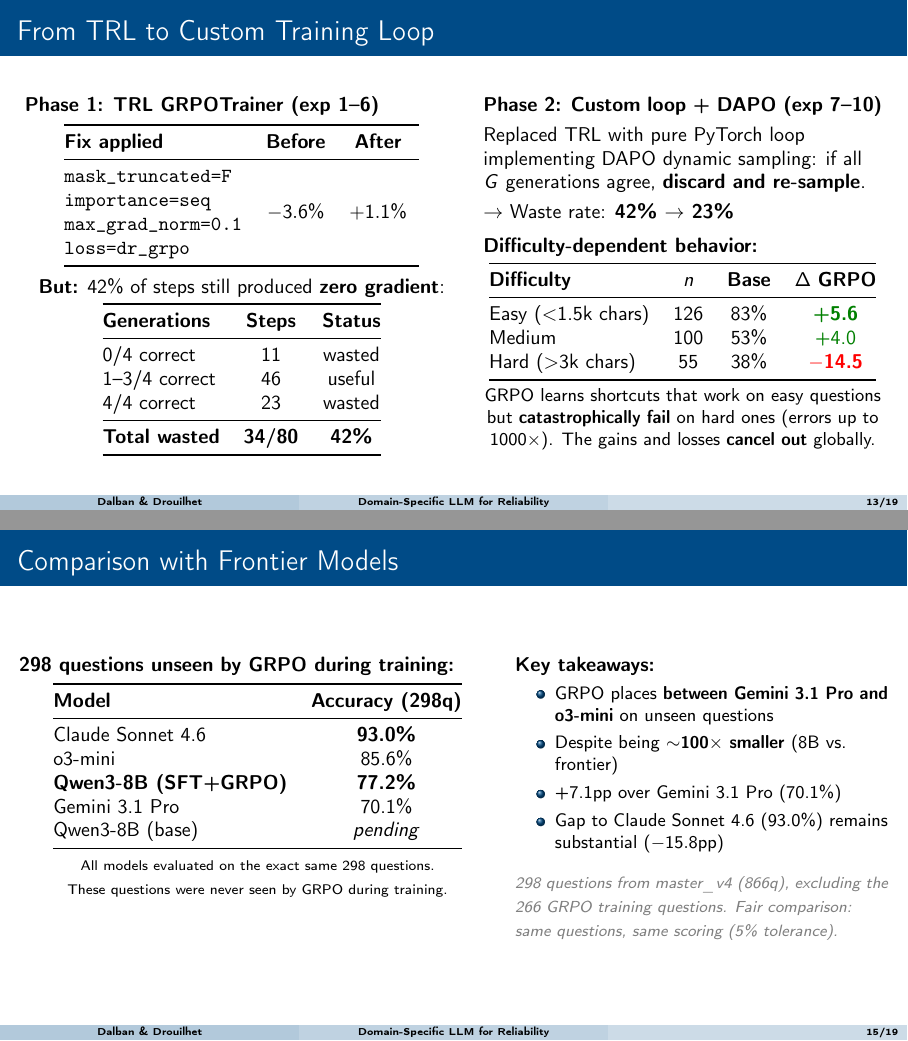
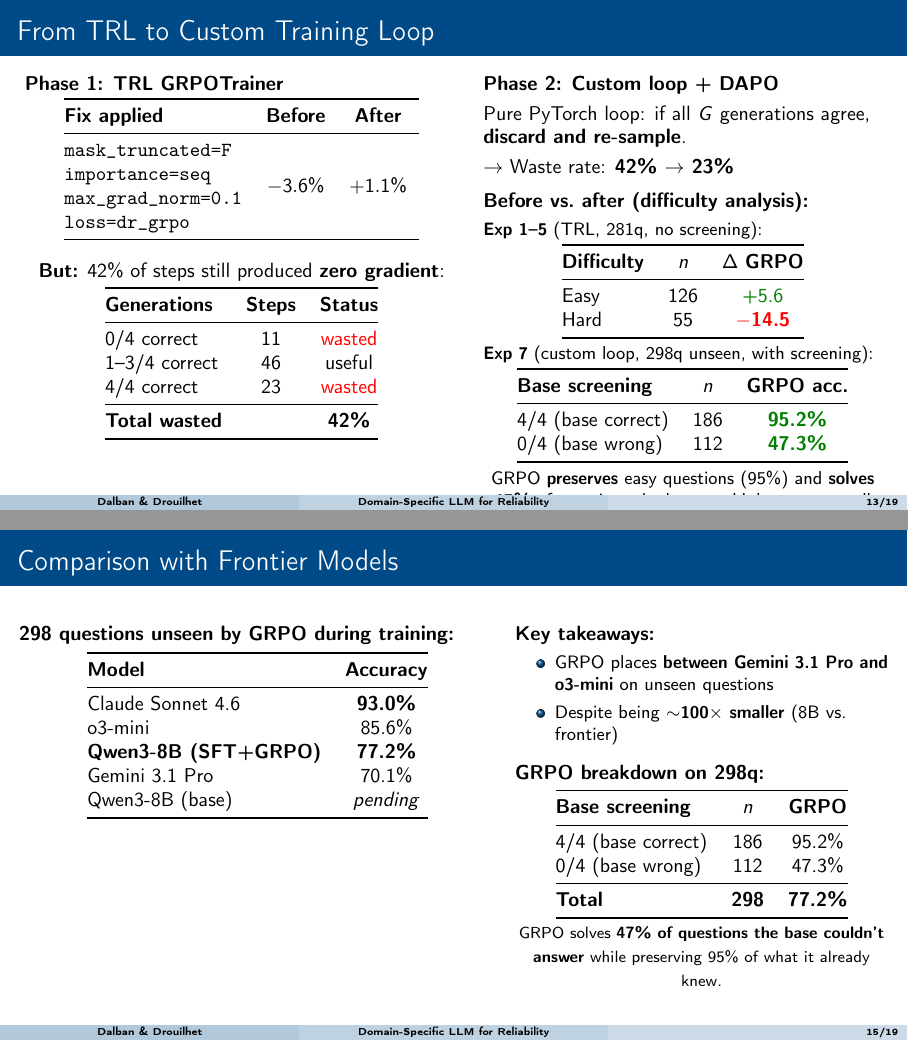
Before and after one commit to helloelora/grpo-reliability-engineering, LaTeX slides (paper/slides/slides.tex): pages 13 and 15 of 19, joined at a grey line. Compiled offline with pdfLaTeX.

Commit message:
Update difficulty analysis: before/after comparison, add 4/4 vs 0/4 breakdown

```diff
--- a/paper/slides/slides.tex
+++ b/paper/slides/slides.tex
@@ -496,7 +483,7 @@ Each question evaluated \textbf{4 times} with base Qwen3-8B:
 \begin{frame}{From TRL to Custom Training Loop}
 \begin{columns}[T]
 \column{0.50\textwidth}
-\textbf{Phase 1: TRL GRPOTrainer (exp 1--6)}
+\textbf{Phase 1: TRL GRPOTrainer}
 \vspace{0.3em}
 
 \centering
@@ -511,7 +498,7 @@ Each question evaluated \textbf{4 times} with base Qwen3-8B:
   \bottomrule
 \end{tabular}
 
-\vspace{0.5em}
+\vspace{1em}
 \textbf{But:} 42\% of steps still produced \textbf{zero gradient}:
 
 \vspace{0.2em}
@@ -520,122 +507,136 @@ Each question evaluated \textbf{4 times} with base Qwen3-8B:
   \toprule
   \textbf{Generations} & \textbf{Steps} & \textbf{Status} \\
   \midrule
-  0/4 correct & 11 & wasted \\
+  0/4 correct & 11 & \textcolor{red}{wasted} \\
   1--3/4 correct & 46 & useful \\
-  4/4 correct & 23 & wasted \\
+  4/4 correct & 23 & \textcolor{red}{wasted} \\
   \midrule
-  \textbf{Total wasted} & \textbf{34/80} & \textbf{42\%} \\
+  \textbf{Total wasted} &  & \textbf{42\%} \\
   \bottomrule
 \end{tabular}
 
 \column{0.46\textwidth}
-\textbf{Phase 2: Custom loop + DAPO (exp 7--10)}
+\textbf{Phase 2: Custom loop + DAPO}
 
 \vspace{0.3em}
-Replaced TRL with pure PyTorch loop implementing DAPO dynamic sampling: if all $G$ generations agree, \textbf{discard and re-sample}.
+Pure PyTorch loop: if all $G$ generations agree, \textbf{discard and re-sample}.
 
 \vspace{0.3em}
 $\to$ Waste rate: \textbf{42\% $\to$ 23\%}
 
 \vspace{0.5em}
-\textbf{Difficulty-dependent behavior:}
+\textbf{Before vs.\ after (difficulty analysis):}
 
 \vspace{0.2em}
+{\small\textbf{Exp 1--5} (TRL, 281q, no screening):}
+\vspace{0.1em}
+
 \centering
-\begin{tabular}{@{}lccc@{}}
+\begin{tabular}{@{}lcc@{}}
   \toprule
-  \textbf{Difficulty} & $n$ & \textbf{Base} & $\Delta$ \textbf{GRPO} \\
+  \textbf{Difficulty} & $n$ & $\Delta$ \textbf{GRPO} \\
   \midrule
-  Easy ($<$1.5k chars) & 126 & 83\% & \textcolor{green!50!black}{\textbf{+5.6}} \\
-  Medium & 100 & 53\% & \textcolor{green!50!black}{+4.0} \\
-  Hard ($>$3k chars) & 55 & 38\% & \textcolor{red}{\textbf{$-$14.5}} \\
+  Easy & 126 & \textcolor{green!50!black}{+5.6} \\
+  Hard & 55 & \textcolor{red}{\textbf{$-$14.5}} \\
   \bottomrule
 \end{tabular}
 
 \vspace{0.3em}
-\small GRPO learns shortcuts that work on easy questions but \textbf{catastrophically fail} on hard ones (errors up to 1000$\times$). The gains and losses \textbf{cancel out} globally.
+{\small\textbf{Exp 7} (custom loop, 298q unseen, with screening):}
+\vspace{0.1em}
+
+\centering
+\begin{tabular}{@{}lcc@{}}
+  \toprule
+  \textbf{Base screening} & $n$ & \textbf{GRPO acc.} \\
+  \midrule
+  4/4 (base correct) & 186 & \textcolor{green!50!black}{\textbf{95.2\%}} \\
+  0/4 (base wrong) & 112 & \textcolor{green!50!black}{\textbf{47.3\%}} \\
+  \bottomrule
+\end{tabular}
+
+\vspace{0.3em}
+\small GRPO \textbf{preserves} easy questions (95\%) and \textbf{solves 47\%} of questions the base couldn't answer at all
 \end{columns}
 \end{frame}
 
 % ════════════════════════════════════════════════════════════════
 \section{Results}
 % ── Slide 14: GRPO Results (merged) ──────────────────────────
-\begin{frame}{GRPO Results: In-Distribution vs.\ Holdout}
+\begin{frame}{GRPO results: In-Distribution vs.\ Holdout}
 \begin{columns}[T]
 \column{0.55\textwidth}
+\centering
+\vspace*{1cm} % Ajustez cette valeur pour descendre plus ou moins le graphique
 
-\centering
-\begin{tikzpicture}[scale=0.78]
+\begin{tikzpicture}[scale=0.75] % Échelle légèrement réduite pour gagner de l'espace
   % Axes
   \draw[->] (0,0) -- (9.5,0);
-  \draw[->] (0,0) -- (0,5.5) node[above,font=\small] {Accuracy (\%)};
+  \draw[->] (0,0) -- (0,6.2) node[above,font=\small] {Accuracy (\%)};
 
   % Y-axis labels and grid
-  \foreach \y/\l in {0/0, 1/20, 1.5/30, 2/40, 2.5/50, 3/60} {
+  \foreach \y/\l in {0/0, 1.6/20, 2.4/30, 3.2/40, 4.0/50, 4.8/60} {
     \draw[gray!20] (0,\y) -- (9.2,\y);
     \node[left,font=\tiny] at (0,\y) {\l};
   }
 
-  % Bar width and group positions
-  % Group 1: Base (x=1), Group 2: SFT (x=3.5), Group 3: GRPO scratch (x=6), Group 4: GRPO SFT (x=8.5)
-  % Blue = 266q in-dist, Orange = 54q holdout
-
-  % Base: 50.4%, 53.7%
-  \fill[csblue!70] (0.5,0) rectangle (1.1,2.52);
-  \fill[orange!70] (1.2,0) rectangle (1.8,2.685);
-  \node[above,font=\tiny,csblue] at (0.8,2.52) {50.4};
-  \node[above,font=\tiny,orange!80!black] at (1.5,2.685) {53.7};
+  % Base
+  \fill[csblue!70] (0.5,0) rectangle (1.1,4.03);
+  \fill[orange!70] (1.2,0) rectangle (1.8,4.30);
+  \node[above,font=\tiny,csblue] at (0.8,4.03) {50.4};
+  \node[above,font=\tiny,orange!80!black] at (1.5,4.30) {53.7};
   \node[below,font=\tiny,align=center] at (1.15,-0.15) {Base};
 
-  % SFT: 50.8%, 33.3%
-  \fill[csblue!70] (2.8,0) rectangle (3.4,2.54);
-  \fill[orange!70] (3.5,0) rectangle (4.1,1.665);
-  \node[above,font=\tiny,csblue] at (3.1,2.54) {50.8};
-  \node[above,font=\tiny,red] at (3.8,1.665) {\textbf{33.3}};
+  % SFT
+  \fill[csblue!70] (2.8,0) rectangle (3.4,4.06);
+  \fill[orange!70] (3.5,0) rectangle (4.1,2.66);
+  \node[above,font=\tiny,csblue] at (3.1,4.06) {50.8};
+  \node[above,font=\tiny,red] at (3.8,2.66) {\textbf{33.3}};
   \node[below,font=\tiny,align=center] at (3.45,-0.15) {SFT};
 
-  % GRPO scratch: 50.8%, 55.6%
-  \fill[csblue!70] (5.1,0) rectangle (5.7,2.54);
-  \fill[orange!70] (5.8,0) rectangle (6.4,2.78);
-  \node[above,font=\tiny,csblue] at (5.4,2.54) {50.8};
-  \node[above,font=\tiny,orange!80!black] at (6.1,2.78) {55.6};
+  % GRPO scratch
+  \fill[csblue!70] (5.1,0) rectangle (5.7,4.06);
+  \fill[orange!70] (5.8,0) rectangle (6.4,4.45);
+  \node[above,font=\tiny,csblue] at (5.4,4.06) {50.8};
+  \node[above,font=\tiny,orange!80!black] at (6.1,4.45) {55.6};
   \node[below,font=\tiny,align=center] at (5.75,-0.15) {GRPO\\scratch};
 
-  % GRPO from SFT: 57.9%, 50.0%
-  \fill[csblue!70] (7.4,0) rectangle (8.0,2.895);
-  \fill[orange!70] (8.1,0) rectangle (8.7,2.5);
-  \node[above,font=\tiny,csblue] at (7.7,2.895) {\textbf{57.9}};
-  \node[above,font=\tiny,orange!80!black] at (8.4,2.5) {50.0};
+  % GRPO from SFT
+  \fill[csblue!70] (7.4,0) rectangle (8.0,4.63);
+  \fill[orange!70] (8.1,0) rectangle (8.7,4.00);
+  \node[above,font=\tiny,csblue] at (7.7,4.63) {\textbf{57.9}};
+  \node[above,font=\tiny,orange!80!black] at (8.4,4.00) {50.0};
   \node[below,font=\tiny,align=center] at (8.05,-0.15) {GRPO\\from SFT};
 
-  % Legend
-  \fill[csblue!70] (5.5,4.8) rectangle (6.0,5.1);
-  \node[right,font=\tiny] at (6.1,4.95) {266q in-dist};
-  \fill[orange!70] (5.5,4.3) rectangle (6.0,4.6);
-  \node[right,font=\tiny] at (6.1,4.45) {54q holdout};
+  % Légende (repositionnée et un peu plus basse que le haut de l'axe)
+  \fill[csblue!70] (4.5,5.8) rectangle (5.0,6.0);
+  \node[right,font=\tiny] at (5.1,5.9) {266q in-dist};
+  \fill[orange!70] (4.5,5.3) rectangle (5.0,5.5);
+  \node[right,font=\tiny] at (5.1,5.4) {54q holdout};
 
   % Annotations
-  \draw[-{Stealth},thick,red] (3.8,1.5) -- (3.8,0.5) node[below,font=\tiny,red,align=center] {$-20.4$pp\\$p\!=\!0.019$};
-  \draw[-{Stealth},thick,green!50!black] (7.7,3.1) -- (7.7,3.8) node[above,font=\tiny,green!50!black] {$+7.5$pp};
+  \draw[-{Stealth},thick,red] (3.8,2.4) -- (3.8,1.2) node[below,font=\tiny,red,align=center] {$-20.4$pp\\$p\!=\!0.019$};
+
+  % Flèche verte bien dégagée du 57.9
+  \draw[-{Stealth},thick,green!50!black] (7.7,5.0) -- (7.7,5.8) node[above,font=\tiny,green!50!black] {$+7.5$pp};
 \end{tikzpicture}
 
 \column{0.43\textwidth}
 
 \begin{alertblock}{\small The SFT Paradox}
-{\small SFT \textbf{degrades} holdout ($-20.4$pp, $p\!=\!0.019$) yet is \textbf{essential} for GRPO: $+7.5$pp in-dist from SFT vs $+0.4$pp from scratch.}
+{\small SFT \textbf{degrades} holdout yet is \textbf{essential} for GRPO: $+7.5$pp in-dist from SFT vs $+0.4$pp from scratch.}
 \end{alertblock}
 
 \vspace{0.3em}
 \textbf{\small Key findings:}
 \begin{itemize}\footnotesize
-  \item \textbf{GRPO from SFT:} best in-dist (57.9\%) but peaks at step 80, then overfits (54.1\% at 100, 52.3\% at 200)
-  \item \textbf{GRPO from scratch:} no in-dist gain, but best holdout preservation (55.6\%)
+  \item \textbf{GRPO from SFT:} peaks at step 80, then overfits (54.1\% at 100, 52.3\% at 200)
+  \item \textbf{GRPO from scratch:} no in-dist gain
   \item \textbf{SFT alone:} catastrophic forgetting on holdout (McNemar $p\!=\!0.019$)
   \item \textbf{Neither GRPO} significantly degrades holdout ($p > 0.8$)
 \end{itemize}
 
 \vspace{0.3em}
-{\footnotesize\color{gray} \textit{Holdout = 54 questions ($\approx$1.85pp each). Directional only.}}
 \end{columns}
 \end{frame}
 
@@ -650,7 +651,7 @@ $\to$ Waste rate: \textbf{42\% $\to$ 23\%}
 \centering
 \begin{tabular}{@{}lc@{}}
   \toprule
-  \textbf{Model} & \textbf{Accuracy (298q)} \\
+  \textbf{Model} & \textbf{Accuracy} \\
   \midrule
   Claude Sonnet 4.6      & \textbf{93.0\%} \\
   o3-mini                & 85.6\% \\
@@ -661,19 +662,32 @@ $\to$ Waste rate: \textbf{42\% $\to$ 23\%}
 \end{tabular}
 
 \vspace{0.5em}
-{\scriptsize All models evaluated on the exact same 298 questions.\\These questions were never seen by GRPO during training.}
 
 \column{0.43\textwidth}
 \textbf{Key takeaways:}
 \begin{itemize}\small
   \item GRPO places \textbf{between Gemini 3.1 Pro and o3-mini} on unseen questions
   \item Despite being \textbf{$\sim$100$\times$ smaller} (8B vs.\ frontier)
-  \item +7.1pp over Gemini 3.1 Pro (70.1\%)
-  \item Gap to Claude Sonnet 4.6 (93.0\%) remains substantial ($-15.8$pp)
 \end{itemize}
 
 \vspace{0.5em}
-{\footnotesize\color{gray} \textit{298 questions from master\_v4 (866q), excluding the 266 GRPO training questions. Fair comparison: same questions, same scoring (5\% tolerance).}}
+\textbf{GRPO breakdown on 298q:}
+\vspace{0.2em}
+
+\centering
+\begin{tabular}{@{}lcc@{}}
+  \toprule
+  \textbf{Base screening} & $n$ & \textbf{GRPO} \\
+  \midrule
+  4/4 (base correct) & 186 & 95.2\% \\
+  0/4 (base wrong) & 112 & 47.3\% \\
+  \midrule
+  \textbf{Total} & \textbf{298} & \textbf{77.2\%} \\
+  \bottomrule
+\end{tabular}
+
+\vspace{0.3em}
+{\footnotesize GRPO solves \textbf{47\% of questions the base couldn't answer} while preserving 95\% of what it already knew.}
 \end{columns}
 \end{frame}
 
```
Also changed, not shown: paper/slides/slides.tex (23 more changed lines).
